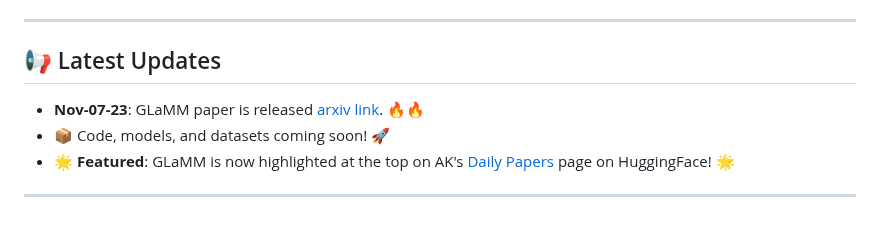
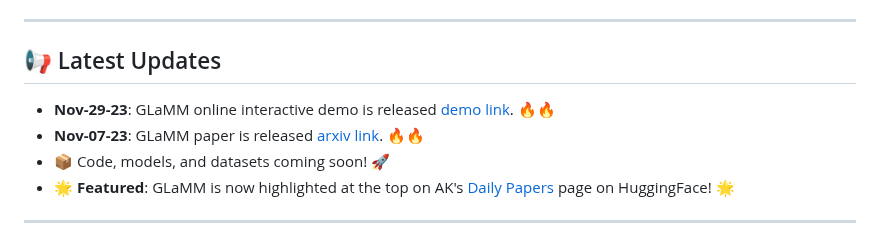
Before and after one commit to mbzuai-oryx/groundingLMM, a Markdown page: README.md, the part around one of its changes. GitHub-like rendering.

Commit message:
Release online GLaMM demo

```diff
--- a/README.md
+++ b/README.md
@@ -16,6 +17,7 @@
 ---
 
 ## 📢 Latest Updates
+- **Nov-29-23**: GLaMM online interactive demo is released [demo link](https://glamm.mbzuai-oryx.ngrok.app). 🔥🔥
 - **Nov-07-23**: GLaMM paper is released [arxiv link](https://arxiv.org/abs/2311.03356). 🔥🔥
 - 📦 Code, models, and datasets coming soon! 🚀
 - 🌟 **Featured**: GLaMM is now highlighted at the top on AK's [Daily Papers](https://huggingface.co/papers) page on HuggingFace! 🌟
```
Also changed, not shown: other parts of README.md (+1 -0 lines).
